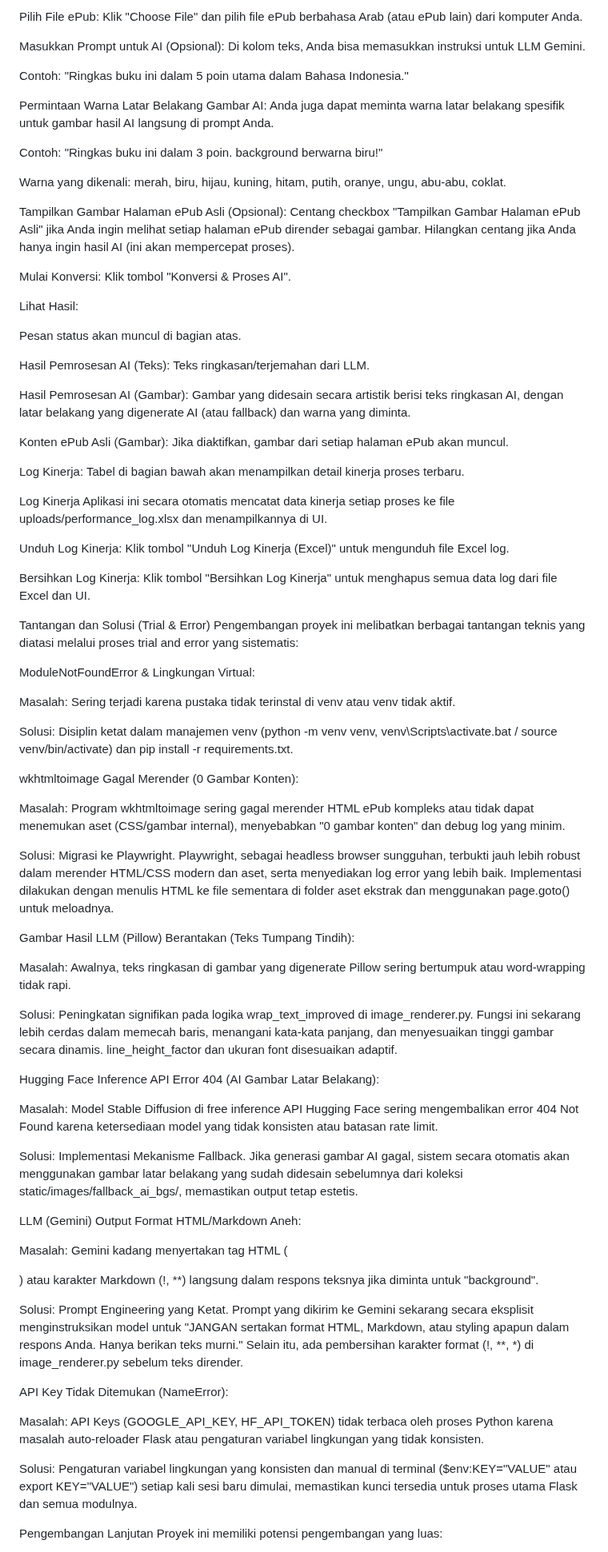
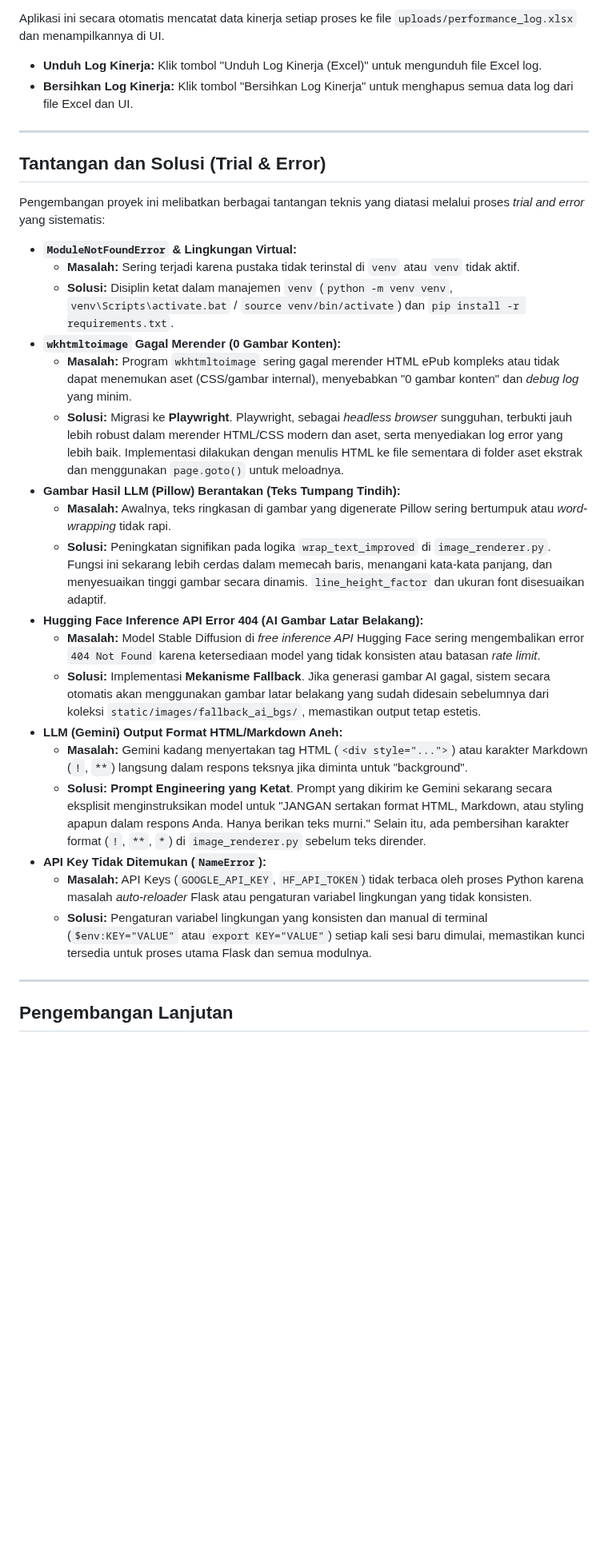
Before and after one commit to irsyadachsan/arab-epub-to-image-web, a Markdown page: README.md, the part around one of its changes. Shown at 80% size. Rendered like a GitHub page; blank space fills up the shorter version.

```diff
--- a/README.md
+++ b/README.md
@@ -221,78 +252,37 @@ Buka browser web Anda dan akses http://127.0.0.1:5000.
 
-Pilih File ePub: Klik "Choose File" dan pilih file ePub berbahasa Arab (atau ePub lain) dari komputer Anda.
+Aplikasi ini secara otomatis mencatat data kinerja setiap proses ke file `uploads/performance_log.xlsx` dan menampilkannya di UI.
 
-Masukkan Prompt untuk AI (Opsional): Di kolom teks, Anda bisa memasukkan instruksi untuk LLM Gemini.
+* **Unduh Log Kinerja:** Klik tombol "Unduh Log Kinerja (Excel)" untuk mengunduh file Excel log.
+* **Bersihkan Log Kinerja:** Klik tombol "Bersihkan Log Kinerja" untuk menghapus semua data log dari file Excel dan UI.
 
-Contoh: "Ringkas buku ini dalam 5 poin utama dalam Bahasa Indonesia."
+---
 
-Permintaan Warna Latar Belakang Gambar AI: Anda juga dapat meminta warna latar belakang spesifik untuk gambar hasil AI langsung di prompt Anda.
+## Tantangan dan Solusi (Trial & Error)
 
-Contoh: "Ringkas buku ini dalam 3 poin. background berwarna biru!"
+Pengembangan proyek ini melibatkan berbagai tantangan teknis yang diatasi melalui proses *trial and error* yang sistematis:
 
-Warna yang dikenali: merah, biru, hijau, kuning, hitam, putih, oranye, ungu, abu-abu, coklat.
+* **`ModuleNotFoundError` & Lingkungan Virtual:**
+    * **Masalah:** Sering terjadi karena pustaka tidak terinstal di `venv` atau `venv` tidak aktif.
+    * **Solusi:** Disiplin ketat dalam manajemen `venv` (`python -m venv venv`, `venv\Scripts\activate.bat` / `source venv/bin/activate`) dan `pip install -r requirements.txt`.
+* **`wkhtmltoimage` Gagal Merender (0 Gambar Konten):**
+    * **Masalah:** Program `wkhtmltoimage` sering gagal merender HTML ePub kompleks atau tidak dapat menemukan aset (CSS/gambar internal), menyebabkan "0 gambar konten" dan *debug log* yang minim.
+    * **Solusi:** Migrasi ke **Playwright**. Playwright, sebagai *headless browser* sungguhan, terbukti jauh lebih robust dalam merender HTML/CSS modern dan aset, serta menyediakan log error yang lebih baik. Implementasi dilakukan dengan menulis HTML ke file sementara di folder aset ekstrak dan menggunakan `page.goto()` untuk meloadnya.
+* **Gambar Hasil LLM (Pillow) Berantakan (Teks Tumpang Tindih):**
+    * **Masalah:** Awalnya, teks ringkasan di gambar yang digenerate Pillow sering bertumpuk atau *word-wrapping* tidak rapi.
+    * **Solusi:** Peningkatan signifikan pada logika `wrap_text_improved` di `image_renderer.py`. Fungsi ini sekarang lebih cerdas dalam memecah baris, menangani kata-kata panjang, dan menyesuaikan tinggi gambar secara dinamis. `line_height_factor` dan ukuran font disesuaikan adaptif.
+* **Hugging Face Inference API Error 404 (AI Gambar Latar Belakang):**
+    * **Masalah:** Model Stable Diffusion di *free inference API* Hugging Face sering mengembalikan error `404 Not Found` karena ketersediaan model yang tidak konsisten atau batasan *rate limit*.
+    * **Solusi:** Implementasi **Mekanisme Fallback**. Jika generasi gambar AI gagal, sistem secara otomatis akan menggunakan gambar latar belakang yang sudah didesain sebelumnya dari koleksi `static/images/fallback_ai_bgs/`, memastikan output tetap estetis.
+* **LLM (Gemini) Output Format HTML/Markdown Aneh:**
+    * **Masalah:** Gemini kadang menyertakan tag HTML (`<div style="...">`) atau karakter Markdown (`!`, `**`) langsung dalam respons teksnya jika diminta untuk "background".
+    * **Solusi:** **Prompt Engineering yang Ketat**. Prompt yang dikirim ke Gemini sekarang secara eksplisit menginstruksikan model untuk "JANGAN sertakan format HTML, Markdown, atau styling apapun dalam respons Anda. Hanya berikan teks murni." Selain itu, ada pembersihan karakter format (`!`, `**`, `*`) di `image_renderer.py` sebelum teks dirender.
+* **API Key Tidak Ditemukan (`NameError`):**
+    * **Masalah:** API Keys (`GOOGLE_API_KEY`, `HF_API_TOKEN`) tidak terbaca oleh proses Python karena masalah *auto-reloader* Flask atau pengaturan variabel lingkungan yang tidak konsisten.
+    * **Solusi:** Pengaturan variabel lingkungan yang konsisten dan manual di terminal (`$env:KEY="VALUE"` atau `export KEY="VALUE"`) setiap kali sesi baru dimulai, memastikan kunci tersedia untuk proses utama Flask dan semua modulnya.
 
-Tampilkan Gambar Halaman ePub Asli (Opsional): Centang checkbox "Tampilkan Gambar Halaman ePub Asli" jika Anda ingin melihat setiap halaman ePub dirender sebagai gambar. Hilangkan centang jika Anda hanya ingin hasil AI (ini akan mempercepat proses).
+---
 
-Mulai Konversi: Klik tombol "Konversi & Proses AI".
+## Pengembangan Lanjutan
 
-Lihat Hasil:
-
-Pesan status akan muncul di bagian atas.
-
-Hasil Pemrosesan AI (Teks): Teks ringkasan/terjemahan dari LLM.
-
-Hasil Pemrosesan AI (Gambar): Gambar yang didesain secara artistik berisi teks ringkasan AI, dengan latar belakang yang digenerate AI (atau fallback) dan warna yang diminta.
-
-Konten ePub Asli (Gambar): Jika diaktifkan, gambar dari setiap halaman ePub akan muncul.
-
-Log Kinerja: Tabel di bagian bawah akan menampilkan detail kinerja proses terbaru.
-
-Log Kinerja
-Aplikasi ini secara otomatis mencatat data kinerja setiap proses ke file uploads/performance_log.xlsx dan menampilkannya di UI.
-
-Unduh Log Kinerja: Klik tombol "Unduh Log Kinerja (Excel)" untuk mengunduh file Excel log.
-
-Bersihkan Log Kinerja: Klik tombol "Bersihkan Log Kinerja" untuk menghapus semua data log dari file Excel dan UI.
-
-Tantangan dan Solusi (Trial & Error)
-Pengembangan proyek ini melibatkan berbagai tantangan teknis yang diatasi melalui proses trial and error yang sistematis:
-
-ModuleNotFoundError & Lingkungan Virtual:
-
-Masalah: Sering terjadi karena pustaka tidak terinstal di venv atau venv tidak aktif.
-
-Solusi: Disiplin ketat dalam manajemen venv (python -m venv venv, venv\Scripts\activate.bat / source venv/bin/activate) dan pip install -r requirements.txt.
-
-wkhtmltoimage Gagal Merender (0 Gambar Konten):
-
-Masalah: Program wkhtmltoimage sering gagal merender HTML ePub kompleks atau tidak dapat menemukan aset (CSS/gambar internal), menyebabkan "0 gambar konten" dan debug log yang minim.
-
-Solusi: Migrasi ke Playwright. Playwright, sebagai headless browser sungguhan, terbukti jauh lebih robust dalam merender HTML/CSS modern dan aset, serta menyediakan log error yang lebih baik. Implementasi dilakukan dengan menulis HTML ke file sementara di folder aset ekstrak dan menggunakan page.goto() untuk meloadnya.
-
-Gambar Hasil LLM (Pillow) Berantakan (Teks Tumpang Tindih):
-
-Masalah: Awalnya, teks ringkasan di gambar yang digenerate Pillow sering bertumpuk atau word-wrapping tidak rapi.
-
-Solusi: Peningkatan signifikan pada logika wrap_text_improved di image_renderer.py. Fungsi ini sekarang lebih cerdas dalam memecah baris, menangani kata-kata panjang, dan menyesuaikan tinggi gambar secara dinamis. line_height_factor dan ukuran font disesuaikan adaptif.
-
-Hugging Face Inference API Error 404 (AI Gambar Latar Belakang):
-
-Masalah: Model Stable Diffusion di free inference API Hugging Face sering mengembalikan error 404 Not Found karena ketersediaan model yang tidak konsisten atau batasan rate limit.
-
-Solusi: Implementasi Mekanisme Fallback. Jika generasi gambar AI gagal, sistem secara otomatis akan menggunakan gambar latar belakang yang sudah didesain sebelumnya dari koleksi static/images/fallback_ai_bgs/, memastikan output tetap estetis.
-
-LLM (Gemini) Output Format HTML/Markdown Aneh:
-
-Masalah: Gemini kadang menyertakan tag HTML (<div style="...">) atau karakter Markdown (!, **) langsung dalam respons teksnya jika diminta untuk "background".
-
-Solusi: Prompt Engineering yang Ketat. Prompt yang dikirim ke Gemini sekarang secara eksplisit menginstruksikan model untuk "JANGAN sertakan format HTML, Markdown, atau styling apapun dalam respons Anda. Hanya berikan teks murni." Selain itu, ada pembersihan karakter format (!, **, *) di image_renderer.py sebelum teks dirender.
-
-API Key Tidak Ditemukan (NameError):
-
-Masalah: API Keys (GOOGLE_API_KEY, HF_API_TOKEN) tidak terbaca oleh proses Python karena masalah auto-reloader Flask atau pengaturan variabel lingkungan yang tidak konsisten.
-
-Solusi: Pengaturan variabel lingkungan yang konsisten dan manual di terminal ($env:KEY="VALUE" atau export KEY="VALUE") setiap kali sesi baru dimulai, memastikan kunci tersedia untuk proses utama Flask dan semua modulnya.
-
-Pengembangan Lanjutan
 Proyek ini memiliki potensi pengembangan yang luas:
 
```
Also changed, not shown: other parts of README.md (+201 -168 lines).
